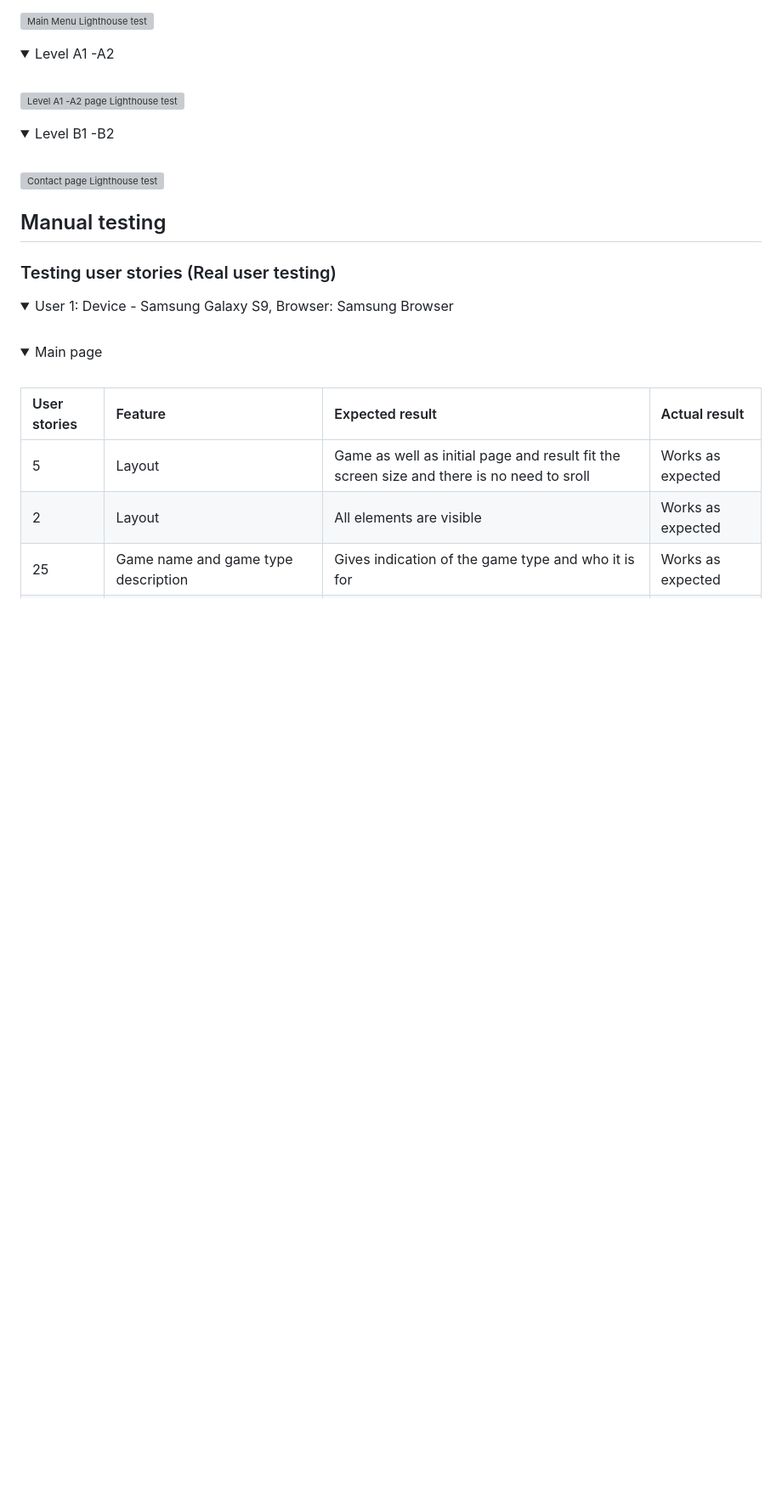
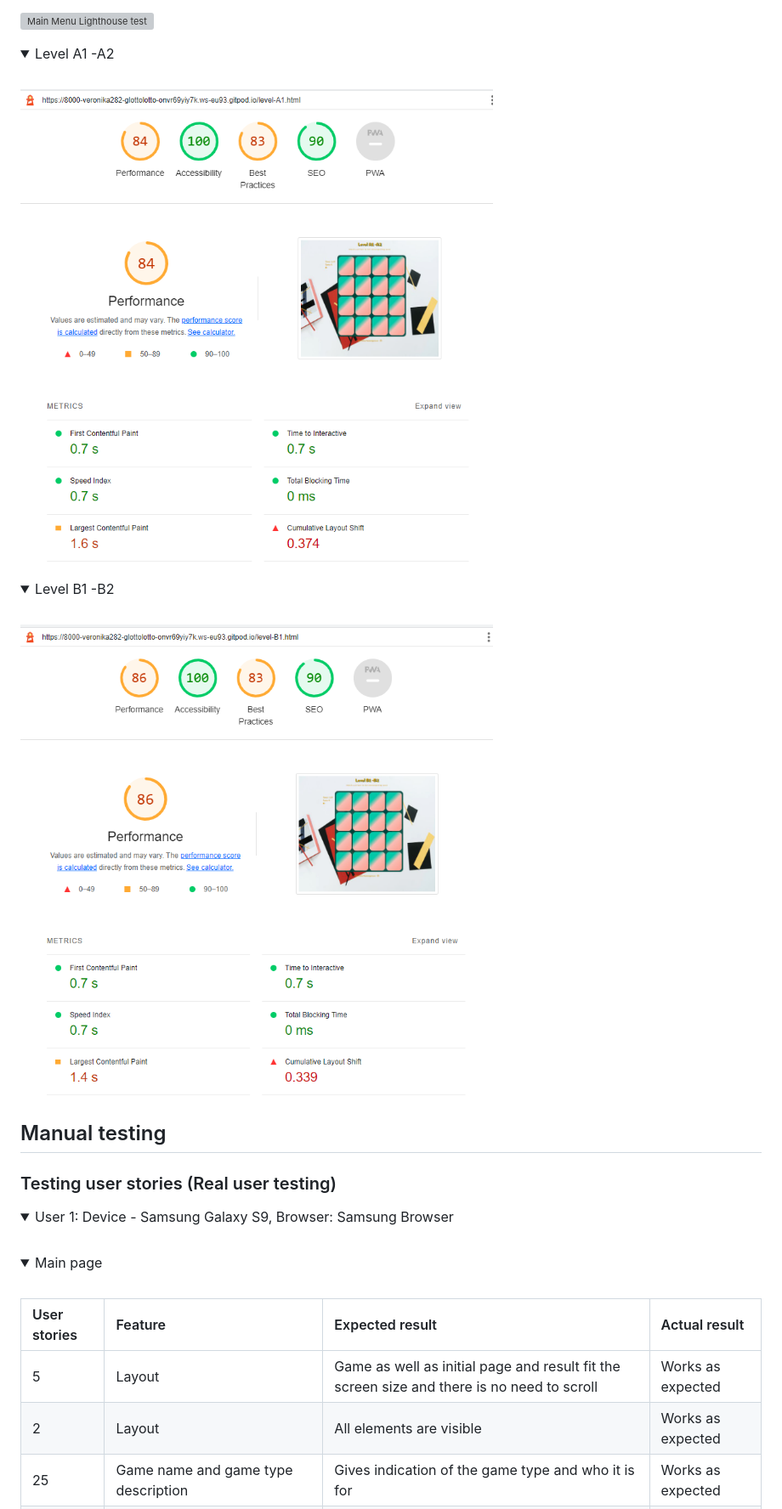
Before and after one commit to vero-nika-2828/GlottoLotto_Matching-game, a Markdown page: TESTING.md, the part around the change printed below. Shown: that part at 85% size. Rendered like a GitHub page; pictures changed too: assets/readme_docs/automated_testing/lighthouse-a1.PNG (added), assets/readme_docs/automated_testing/lighthouse-b1.PNG (added); folded sections open; blank space fills up the shorter version; grey boxes are pictures that could not be loaded.

```diff
--- a/TESTING.md
+++ b/TESTING.md
@@ -74,7 +74,7 @@
 <summary>Level A1 -A2</summary>
 <br>
 
-![Level A1 -A2 page Lighthouse test](./assets/readme%20_docs/lighthouse%20test/Portfolio%20page.JPG)
+![Level A1 -A2 page Lighthouse test](./assets/readme_docs/automated_testing/lighthouse-a1.PNG)
 
 </details>
 
@@ -82,7 +82,7 @@
 <summary>Level B1 -B2</summary>
 <br>
 
-![Contact page Lighthouse test](./assets/readme%20_docs/lighthouse%20test/Contact%20page.JPG)
+![Level B1 -B2 game](./assets/readme_docs/automated_testing/lighthouse-b1.PNG)
 
 </details>
 
@@ -102,7 +102,7 @@
 
 | User stories | Feature | Expected result | Actual result |
 |  :---| :---|  :---|  :---|
-| 5  | Layout | Game as well as initial page and result fit the screen size and there is no need to sroll | Works as expected |
+| 5  | Layout | Game as well as initial page and result fit the screen size and there is no need to scroll | Works as expected |
 | 2  | Layout | All elements are visible  | Works as expected|
 | 25 | Game name and game type description | Gives indication of the game type and who it is for| Works as expected|
 | 1, 25 | Introduction to the game | Gives the description of the game and it's use | Works as expected|
```
Also changed, not shown: other parts of TESTING.md (+42 -42 lines), 3 other files.
